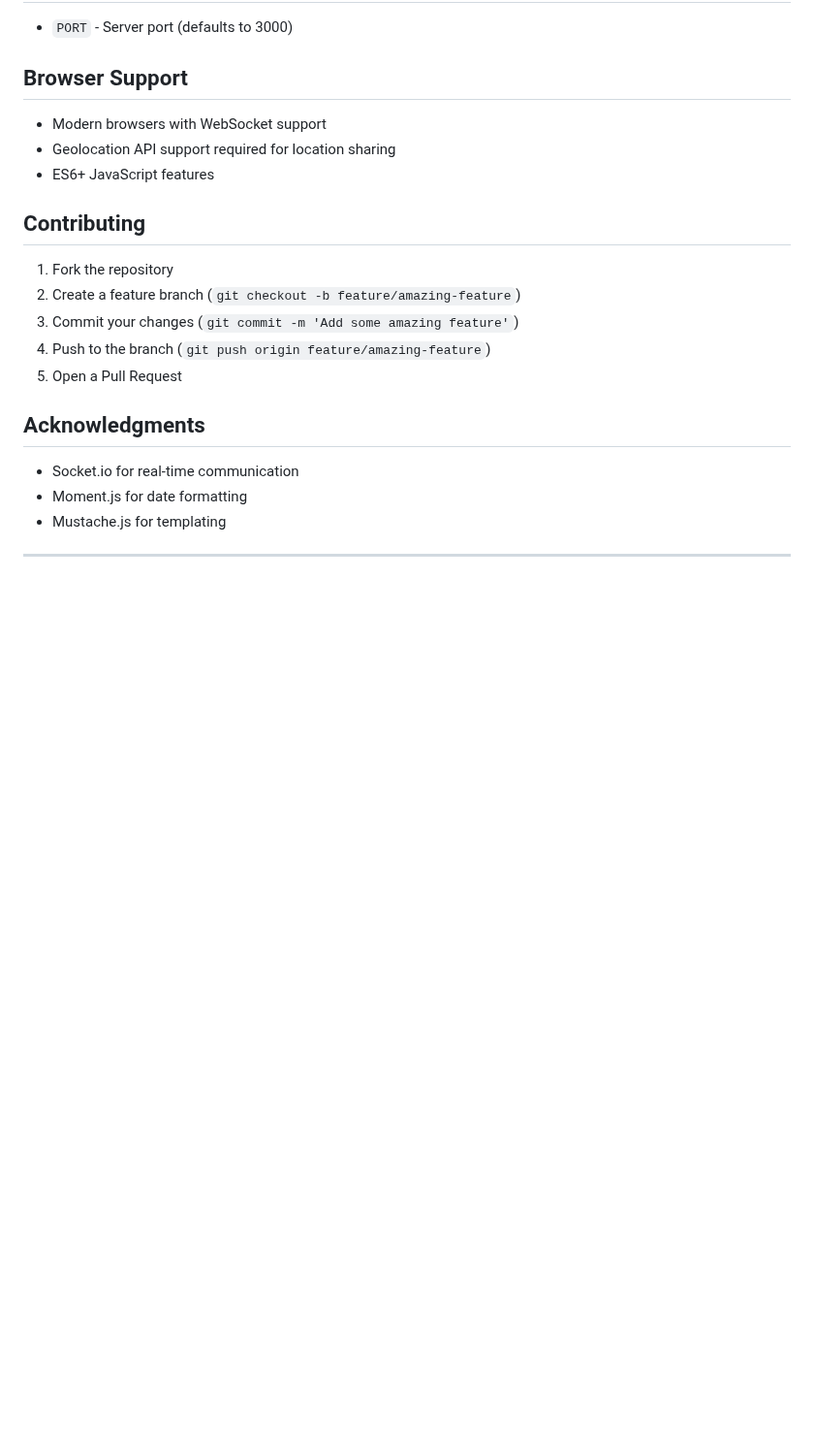
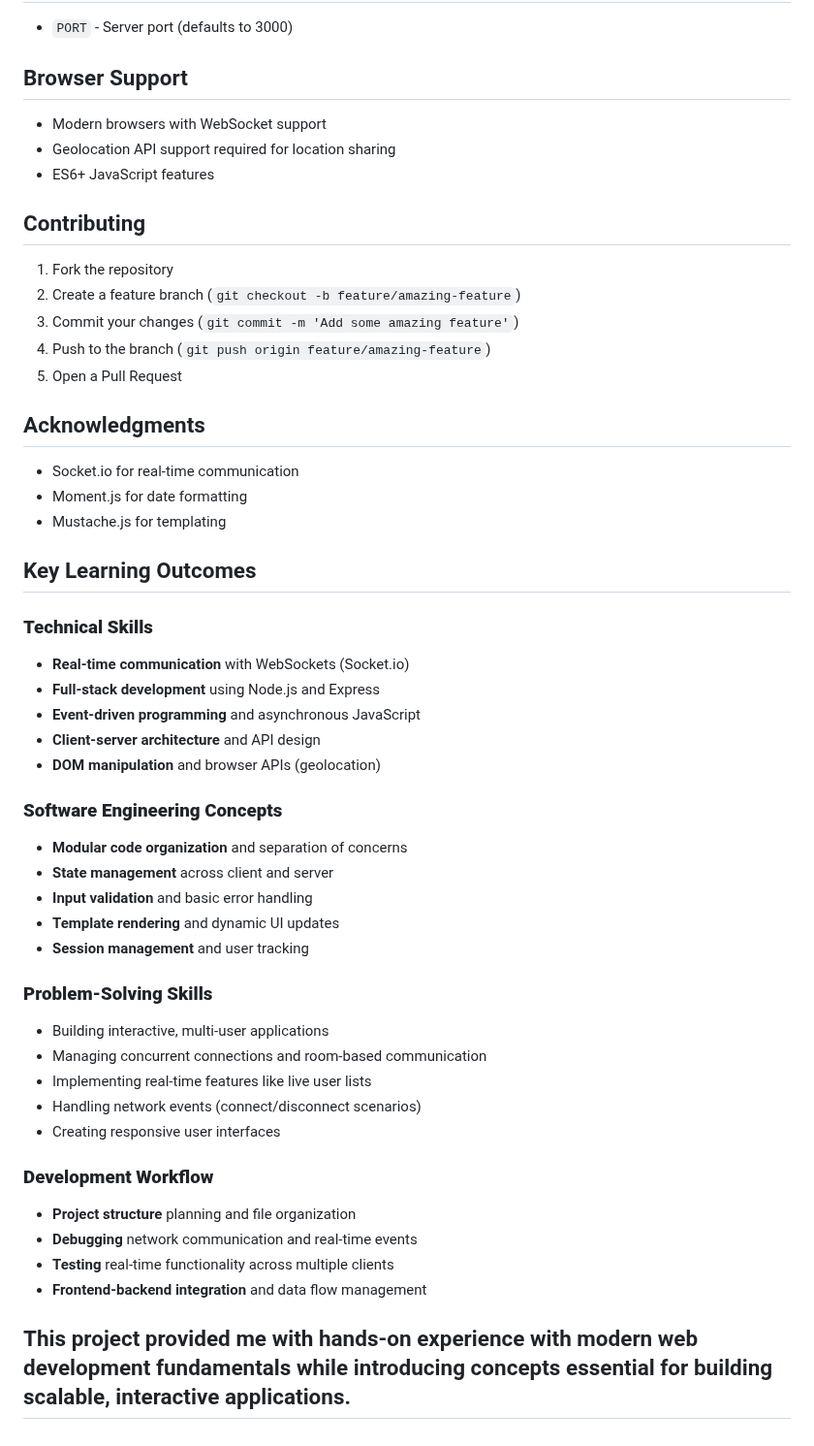
Before and after one commit to Philani101/Chat-App, a Markdown page: README.md, the part around the change. Shown at 97% size. Drawn GitHub-style; blank space fills up the shorter version.

```diff
--- a/README.md
+++ b/README.md
@@ -144,4 +144,38 @@ The application uses a harmony-based color system that generates complementary,
 - Moment.js for date formatting
 - Mustache.js for templating
 
+## Key Learning Outcomes
+
+### **Technical Skills**
+
+- **Real-time communication** with WebSockets (Socket.io)
+- **Full-stack development** using Node.js and Express
+- **Event-driven programming** and asynchronous JavaScript
+- **Client-server architecture** and API design
+- **DOM manipulation** and browser APIs (geolocation)
+
+### **Software Engineering Concepts**
+
+- **Modular code organization** and separation of concerns
+- **State management** across client and server
+- **Input validation** and basic error handling
+- **Template rendering** and dynamic UI updates
+- **Session management** and user tracking
+
+### **Problem-Solving Skills**
+
+- Building interactive, multi-user applications
+- Managing concurrent connections and room-based communication
+- Implementing real-time features like live user lists
+- Handling network events (connect/disconnect scenarios)
+- Creating responsive user interfaces
+
+### **Development Workflow**
+
+- **Project structure** planning and file organization
+- **Debugging** network communication and real-time events
+- **Testing** real-time functionality across multiple clients
+- **Frontend-backend integration** and data flow management
+
+This project provided me with hands-on experience with modern web development fundamentals while introducing concepts essential for building scalable, interactive applications.
 ---
```
